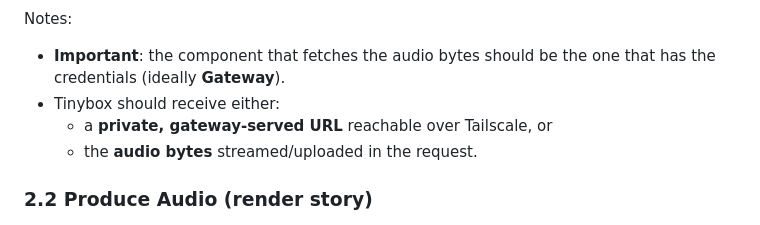
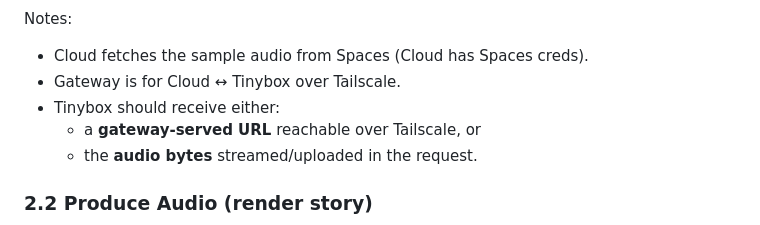
Before and after one commit to I0Q/storyforge, a Markdown page: docs/infra.md, the part around one of its changes. GitHub-like rendering.

````diff
--- a/docs/infra.md
+++ b/docs/infra.md
@@ -70,9 +68,10 @@ sequenceDiagram
 ```
 
 Notes:
-- **Important**: the component that fetches the audio bytes should be the one that has the credentials (ideally **Gateway**).
+- Cloud fetches the sample audio from Spaces (Cloud has Spaces creds).
+- Gateway is for Cloud ↔ Tinybox over Tailscale.
 - Tinybox should receive either:
-  - a **private, gateway-served URL** reachable over Tailscale, or
+  - a **gateway-served URL** reachable over Tailscale, or
   - the **audio bytes** streamed/uploaded in the request.
 
 ### 2.2 Produce Audio (render story)
````
Also changed, not shown: other parts of docs/infra.md (+4 -7 lines).
